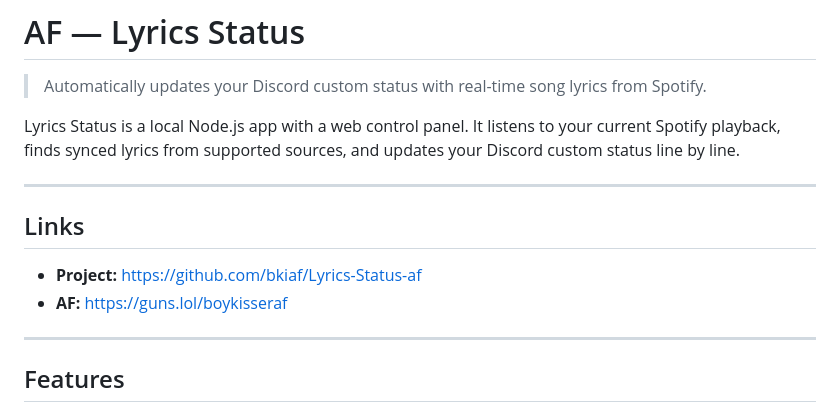
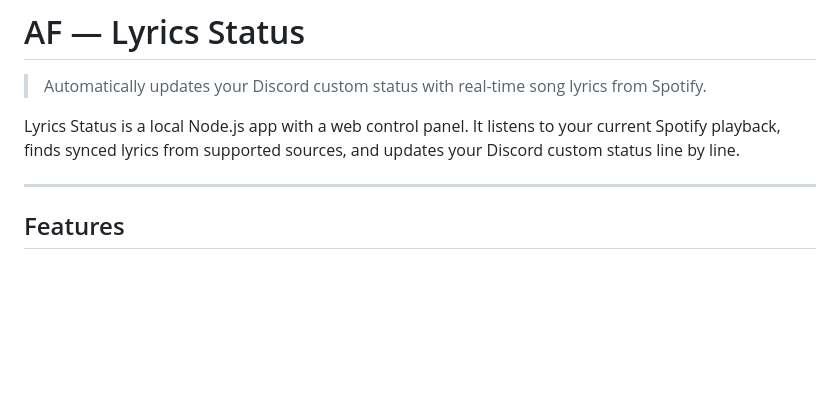
Before and after one commit to bkiaf/Lyrics-Status-af, a Markdown page: README.md, the part around the change. Drawn GitHub-style; blank space fills up the shorter version.

Commit message:
Remove links section from README.md
Removed links section from the README.

```diff
--- a/README.md
+++ b/README.md
@@ -3,13 +3,6 @@
 > Automatically updates your Discord custom status with real-time song lyrics from Spotify.
 
 Lyrics Status is a local Node.js app with a web control panel. It listens to your current Spotify playback, finds synced lyrics from supported sources, and updates your Discord custom status line by line.
-
----
-
-## Links
-
-- **Project:** https://github.com/bkiaf/Lyrics-Status-af
-- **AF:** https://guns.lol/boykisseraf
 
 ---
 
```
